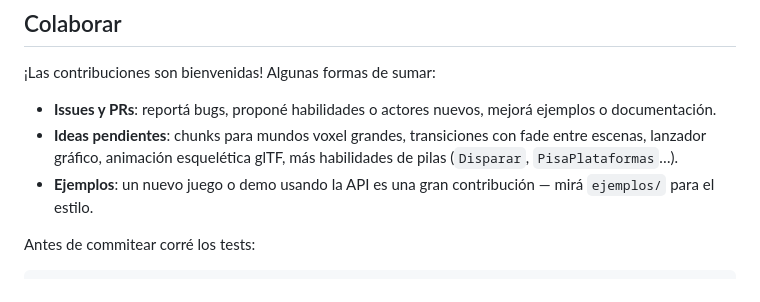
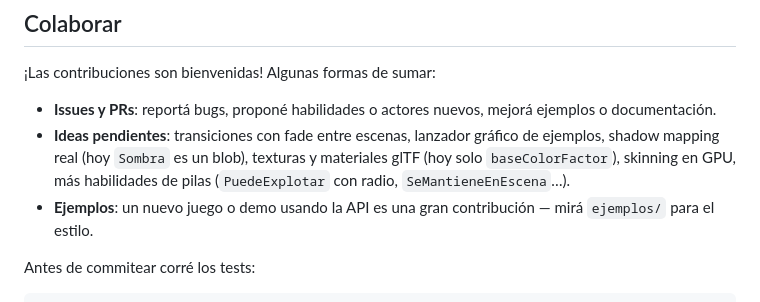
Before and after one commit to galeanolukas/Pilas3D-Engine, a Markdown page: README.md, the part around the change. Drawn GitHub-style.

Commit message:
README: actualizar ideas pendientes en la seccion Colaborar

```diff
--- a/README.md
+++ b/README.md
@@ -249,9 +249,11 @@ bloquear con `ejecutar()`:
 
 - **Issues y PRs**: reportá bugs, proponé habilidades o actores nuevos,
   mejorá ejemplos o documentación.
-- **Ideas pendientes**: chunks para mundos voxel grandes, transiciones
-  con fade entre escenas, lanzador gráfico, animación esquelética
-  glTF, más habilidades de pilas (`Disparar`, `PisaPlataformas`…).
+- **Ideas pendientes**: transiciones con fade entre escenas, lanzador
+  gráfico de ejemplos, shadow mapping real (hoy `Sombra` es un blob),
+  texturas y materiales glTF (hoy solo `baseColorFactor`), skinning
+  en GPU, más habilidades de pilas (`PuedeExplotar` con radio,
+  `SeMantieneEnEscena`…).
 - **Ejemplos**: un nuevo juego o demo usando la API es una gran
   contribución — mirá `ejemplos/` para el estilo.
 
```
